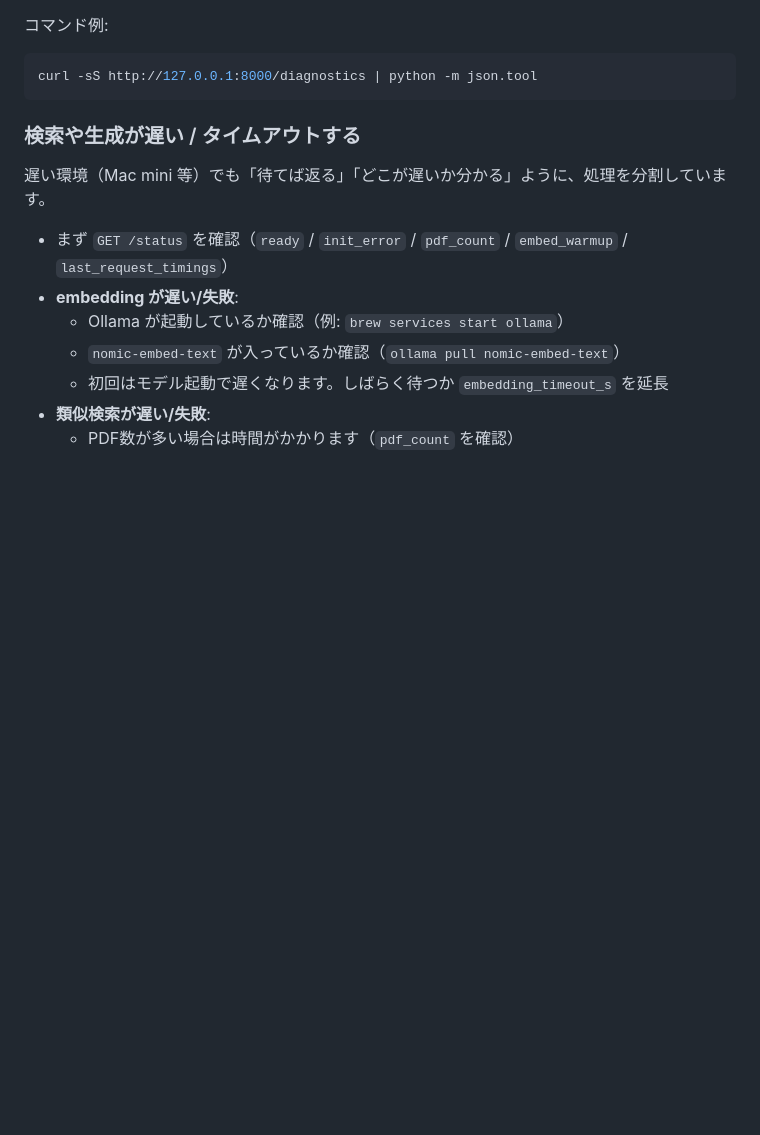
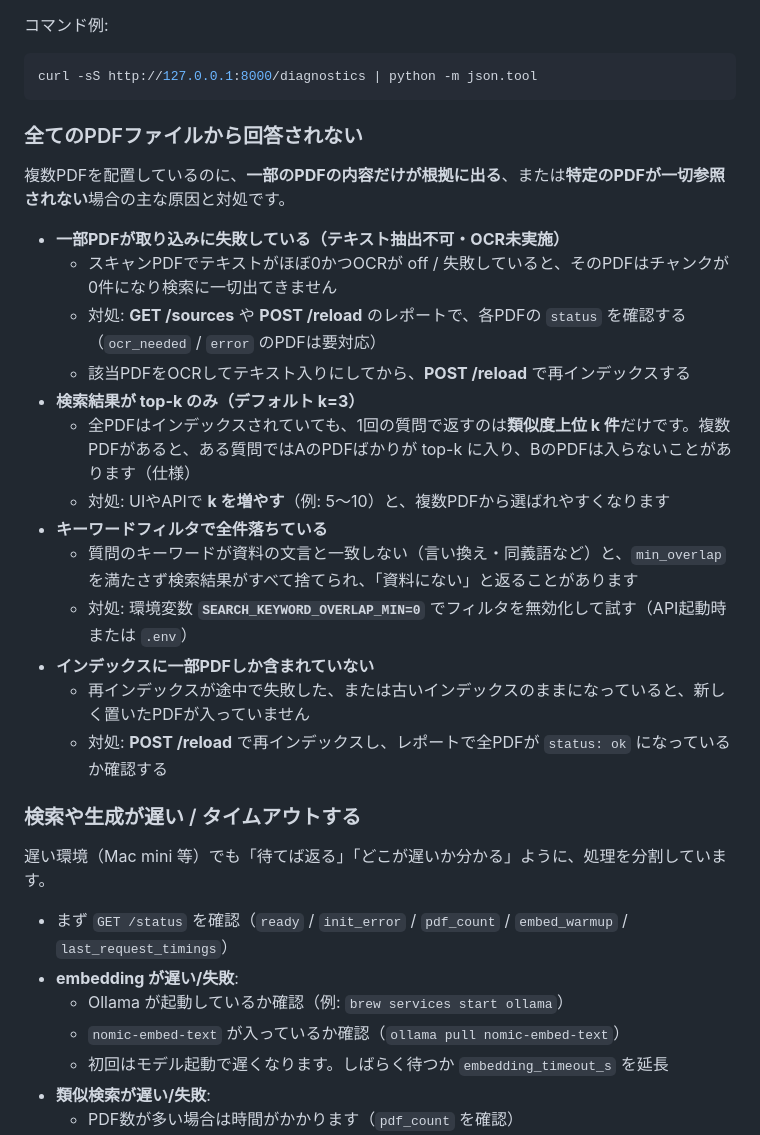
Before and after one commit to appadaycreator/vaccine-chatbot, a Markdown page: README.md, the part around the change. Drawn GitHub-style; blank space fills up the shorter version.

Commit message:
Add troubleshooting section to README.md for PDF handling issues
Include detailed explanations and solutions for common problems related to PDF indexing and search results. Address issues such as failed PDF imports, top-k search limitations, keyword filtering, and incomplete indexing, providing users with actionable steps to resolve these challenges.

````diff
--- a/README.md
+++ b/README.md
@@ -513,6 +513,24 @@ GitHub Pages の画面にある **「環境チェック」**（APIの `GET /diag
 curl -sS http://127.0.0.1:8000/diagnostics | python -m json.tool
 ```
 
+### 全てのPDFファイルから回答されない
+
+複数PDFを配置しているのに、**一部のPDFの内容だけが根拠に出る**、または**特定のPDFが一切参照されない**場合の主な原因と対処です。
+
+- **一部PDFが取り込みに失敗している（テキスト抽出不可・OCR未実施）**
+  - スキャンPDFでテキストがほぼ0かつOCRが off / 失敗していると、そのPDFはチャンクが0件になり検索に一切出てきません
+  - 対処: **GET /sources** や **POST /reload** のレポートで、各PDFの `status` を確認する（`ocr_needed` / `error` のPDFは要対応）
+  - 該当PDFをOCRしてテキスト入りにしてから、**POST /reload** で再インデックスする
+- **検索結果が top-k のみ（デフォルト k=3）**
+  - 全PDFはインデックスされていても、1回の質問で返すのは**類似度上位 k 件**だけです。複数PDFがあると、ある質問ではAのPDFばかりが top-k に入り、BのPDFは入らないことがあります（仕様）
+  - 対処: UIやAPIで **k を増やす**（例: 5〜10）と、複数PDFから選ばれやすくなります
+- **キーワードフィルタで全件落ちている**
+  - 質問のキーワードが資料の文言と一致しない（言い換え・同義語など）と、`min_overlap` を満たさず検索結果がすべて捨てられ、「資料にない」と返ることがあります
+  - 対処: 環境変数 **`SEARCH_KEYWORD_OVERLAP_MIN=0`** でフィルタを無効化して試す（API起動時または `.env`）
+- **インデックスに一部PDFしか含まれていない**
+  - 再インデックスが途中で失敗した、または古いインデックスのままになっていると、新しく置いたPDFが入っていません
+  - 対処: **POST /reload** で再インデックスし、レポートで全PDFが `status: ok` になっているか確認する
+
 ### 検索や生成が遅い / タイムアウトする
 
 遅い環境（Mac mini 等）でも「待てば返る」「どこが遅いか分かる」ように、処理を分割しています。
````
